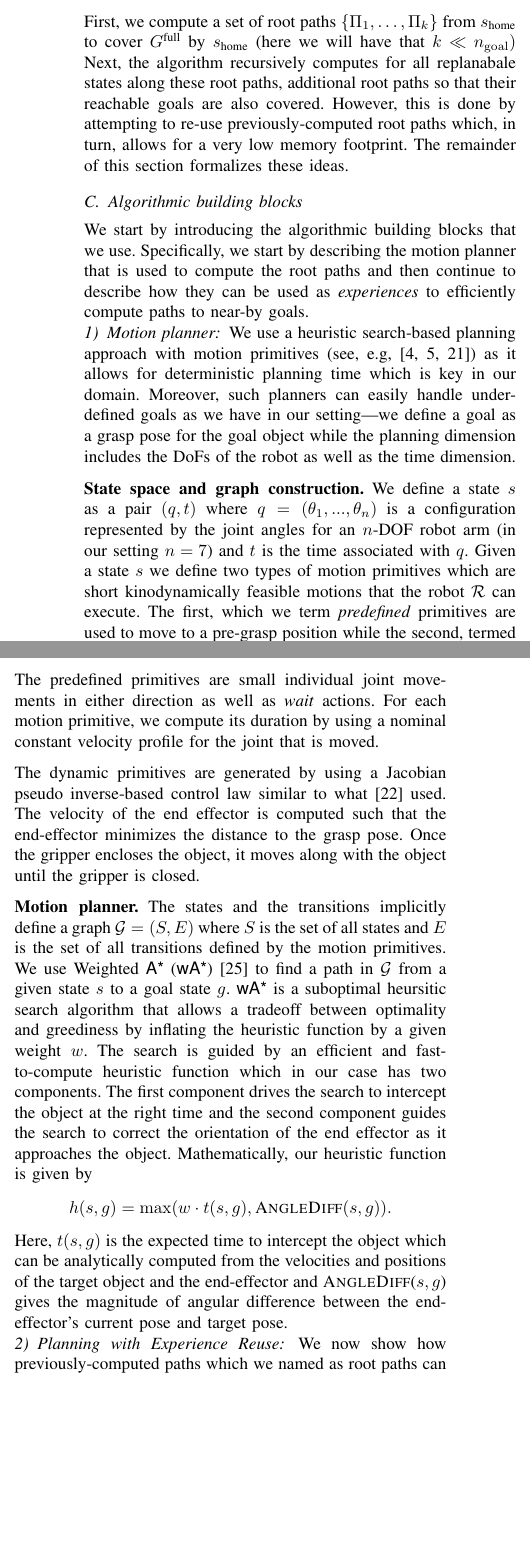
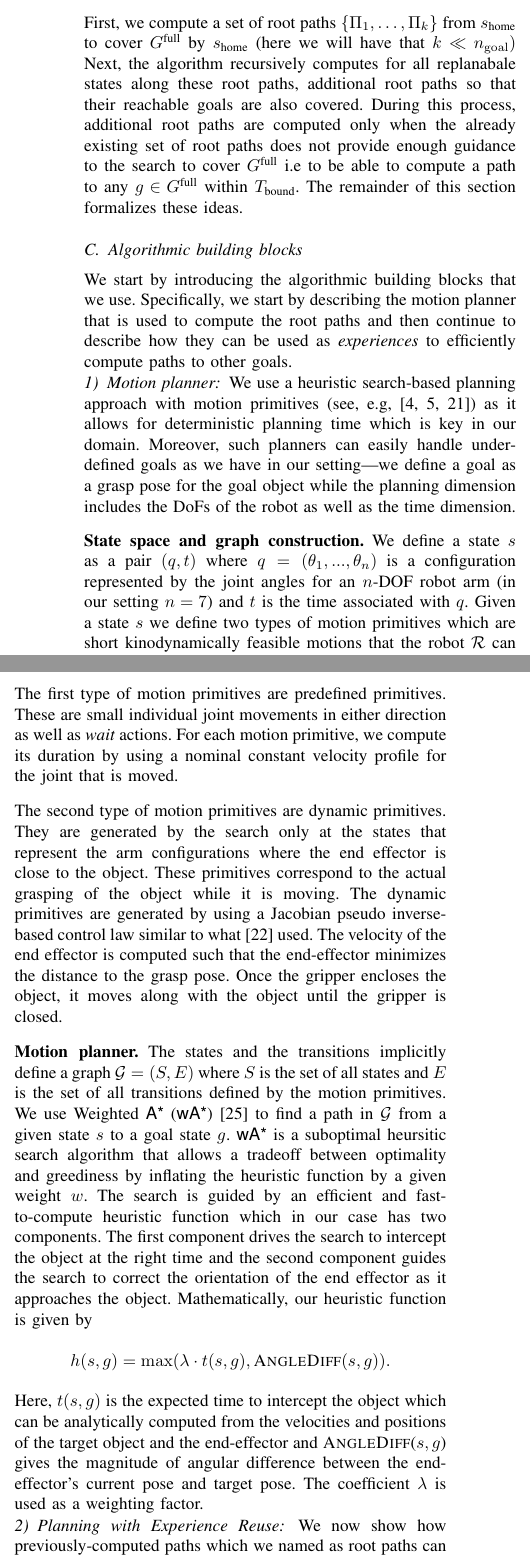
Before and after one commit to fahadislam/rss_2020, a LaTeX paper (main.tex): two parts of the columns of page 4 of 9, joined at a grey line, cut so that both start at the same text, the shorter picture padded with empty space. Compiled offline with pdfLaTeX.

Commit message:
Max's comments

```diff
--- a/main.tex
+++ b/main.tex
@@ -394,12 +394,14 @@ We suggest to reduce the memory footprint by building on the observation that ma
 %Similar to the straw man algorithm, our preprocessing stage runs in two steps.
 %In the first step we  compute from \Shome a path $\Pi_g$ to every goal state $ g \in \Gfull$. However, this is done by computing a set of so-called ``root paths'' $\{\Pi_1, \ldots, \Pi_k \}$ from \Shome to a subset of goals in \Gfull (here we will have that $k \ll n_{\rm goal})$.
 
-The key idea of our approach is that instead of computing (and storing) paths to all reachable goals in \Gfull, we compute a relatively small subset of so-called ``root paths" that can be reused in such a way that we can still cover \Gfull fully. Namely, at query time, we can reuse these paths to plan to any $g\in \Gfull$ within \Tbound.
+The key idea of our approach is that instead of computing (and storing) paths to all reachable goals in \Gfull, we compute a relatively small subset of so-called ``root paths" that can be reused in such a way that we can still cover \Gfull fully. Namely, at query time, we can reuse these paths to plan to any $g\in \Gfull$ within \Tbound. The idea is illustrated in Fig.~\ref{fig:crp}.
 
 
 First, we compute a set of root paths $\{\Pi_1, \ldots, \Pi_k \}$ from \Shome to cover \Gfull by \Shome (here we will have that $k \ll n_{\rm goal})$
 %
-Next, the algorithm recursively computes for all replanabale states along these root paths, additional root paths so that their reachable goals are also covered. However, this is done by attempting to re-use previously-computed root paths which, in turn, allows for a very low memory footprint.
+Next, the algorithm recursively computes for all replanabale states along these root paths, additional root paths so that their reachable goals are also covered.
+%However, this is done by attempting to re-use previously-computed root paths which, in turn, allows for a very low memory footprint.
+During this process, additional root paths are computed only when the already existing set of root paths does not provide enough guidance to the search to cover \Gfull i.e to be able to compute a path to any $g \in \Gfull$ within \Tbound.
 %
 %It is important to note that replanable states are not only the ones that lie on the root paths from \Shome---whenever the recursion happens we compute a new set of root paths and generate new replanable states
 %
@@ -408,7 +410,7 @@ The remainder of this section formalizes these ideas.
 \subsection{Algorithmic building blocks}
 We start by introducing the algorithmic building blocks that we use.
 Specifically, we start by describing the motion planner that is used to compute the root paths
-and then continue to describe how they can be used as \emph{experiences} to efficiently compute paths to near-by goals.
+and then continue to describe how they can be used as \emph{experiences} to efficiently compute paths to other goals.
 \subsubsection{Motion planner}
 We use a heuristic search-based planning approach with motion primitives (see, e.g,~\cite{CCL10,CSCL11,LF09})
 as it allows for deterministic planning time which is key in our domain.
@@ -417,14 +419,16 @@ Moreover, such planners can easily handle under-defined goals as we have in our
 \textbf{State space and graph construction.}
 We define a state $s$ as a pair $(q,t)$ where $q = (\theta_1, ..., \theta_n)$ is a configuration represented by the joint angles for an $n$-DOF robot arm (in our setting $n=7$) and $t$ is the time associated with $q$.
 %
-Given a state $s$ we define two types of motion primitives which are short kinodynamically feasible motions that the robot~$\calR$ can execute. The first, which we term \emph{predefined} primitives are used to move to a pre-grasp position while the second, termed \emph{dynamic} primitives are used to perform grasping after the robot reached a pre-grasp position.
+Given a state $s$ we define two types of motion primitives which are short kinodynamically feasible motions that the robot~$\calR$ can execute.
+%The first, which we term \emph{predefined} primitives are used to move to a pre-grasp position while the second, termed \emph{dynamic} primitives are used to perform grasping after the robot reached a pre-grasp position.
 %
 
-The predefined primitives are small individual joint movements in either direction as well as \emph{wait} actions.
+The first type of motion primitives are predefined primitives. These are small individual joint movements in either direction as well as \emph{wait} actions.
 For each motion primitive, we compute its duration by using a nominal constant velocity profile for the  joint that is moved.
 %\footnote{Computing a plan using these motion primitives is not guaranteed to respect the acceleration limits of $\calR$. However, in practice this seldom occurs and we elaborate in Sec.~\ref{sec:eval} how we handle these execution errors.}.
 %
 
+The second type of motion primitives are dynamic primitives. They are generated by the search only at the states that represent the arm configurations where the end effector is close to the object. These primitives correspond to the actual grasping of the object while it is moving.
 The dynamic primitives are generated by using a Jacobian pseudo inverse-based control law similar to what~\cite{menon2014motion} used.
 The velocity of the end effector is computed such that the end-effector minimizes the distance to the grasp pose. Once the gripper encloses the object, it moves along with the object until the gripper is closed.
 %Additional details omitted due to lack of space.
@@ -438,9 +442,9 @@ the second component guides the search to correct the orientation of the end eff
 Mathematically, our heuristic function is given by
 %\vspace{-3mm}
 $$
- h(s,g) = \max (w \cdot t(s,g), \textsc{AngleDiff}(s,g)).
+ h(s,g) = \max (\lambda \cdot t(s,g), \textsc{AngleDiff}(s,g)).
 $$
-Here, $t(s,g)$ is the expected time to intercept the object which can be analytically computed from the velocities and positions of the target object and the end-effector and \textsc{AngleDiff}($s,g$) gives the magnitude of angular difference between the end-effector's current pose and target pose.
+Here, $t(s,g)$ is the expected time to intercept the object which can be analytically computed from the velocities and positions of the target object and the end-effector and \textsc{AngleDiff}($s,g$) gives the magnitude of angular difference between the end-effector's current pose and target pose. The coefficient $\lambda$ is used as a weighting factor.
 
 \subsubsection{Planning with Experience Reuse}
 We now show how previously-computed paths which we named as root paths can be reused as experiences in our framework. Given a heuristic function $h$ we define for a root path $\Pi$ and a goal state $g \in \Gfull$ the \emph{shortcut} state $\Ssc (\Pi,g)$ as the  state that is closest to~$g$ with respect~$h$.
@@ -518,7 +522,7 @@ We are finally ready to describe our algorithm describing first the preprocessin
     %\vspace{-5mm}
 \end{figure*}
 
-Our preprocessing stage starts by sampling a goal state~$g_1 \in \Gfull$ and computing a root path~$\Pi_1$ from~$\Shome$ to~$g_1$. We then associate with~$\Pi_1$ all goal states~$G_1 \subset \Gfull$ such that~$\Pi_1$ can be used as an experience in reaching any $g_j \in G_1$ within~\Tbound.
+Our preprocessing stage starts by sampling a goal state~$g_1 \in \Gfull$ and computing a root path~$\Pi_1$ from~$\Shome$ to~$g_1$. We then associate with~$\Pi_1$ the set of goals ~$G_1 \subset \Gfull$ such that~$\Pi_1$ can be used as an experience in reaching any $g_j \in G_1$ within~\Tbound.
 Thus, all goal states in~$G_1$ are covered by~\Shome.
 %
 We then repeat this process but instead of sampling  a goal state from \Gfull, we sample from $\Gfull \setminus G_1$, thereby removing covered goals from \Gfull in every iteration.
```
Also changed, not shown: main.tex (27 more changed lines).
